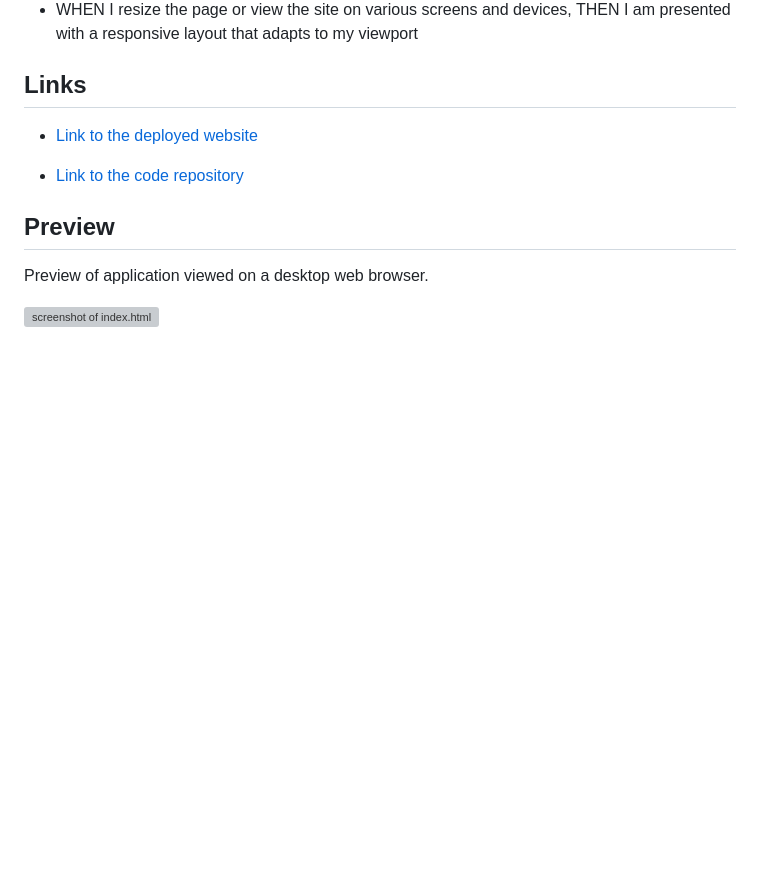
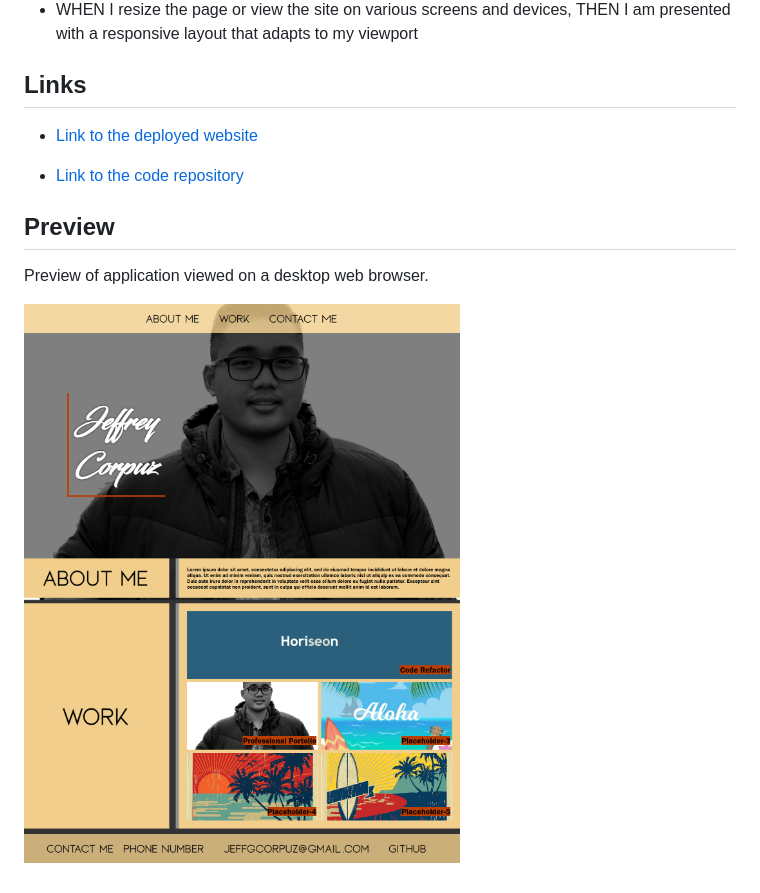
Before and after one commit to Jegaco/jegaco-portfolio-, a Markdown page: README.md, the part around the change printed below. GitHub-like rendering; pictures changed too: assets/images/portfolio-screenshot.png (added); blank space fills up the shorter version; grey boxes are pictures that could not be loaded.

Commit message:
Finished README to include deployed site and screenshot.

```diff
--- a/README.md
+++ b/README.md
@@ -27,4 +27,4 @@ The required criteria are as follows:
 ## Preview
 Preview of application viewed on a desktop web browser.
 
-![screenshot of index.html]()
+![screenshot of index.html](/assets/images/portfolio-screenshot.png)
```
Also changed, not shown: other parts of README.md (+1 -1 lines).
